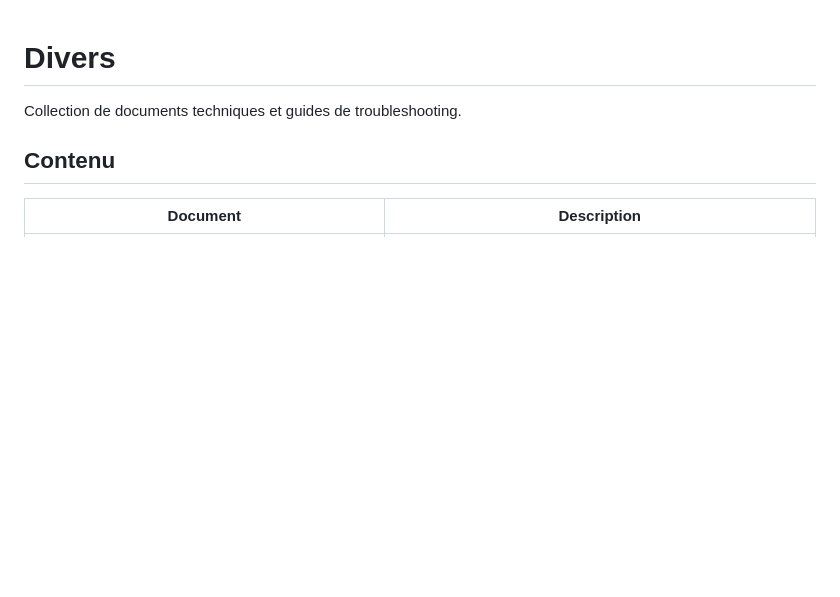
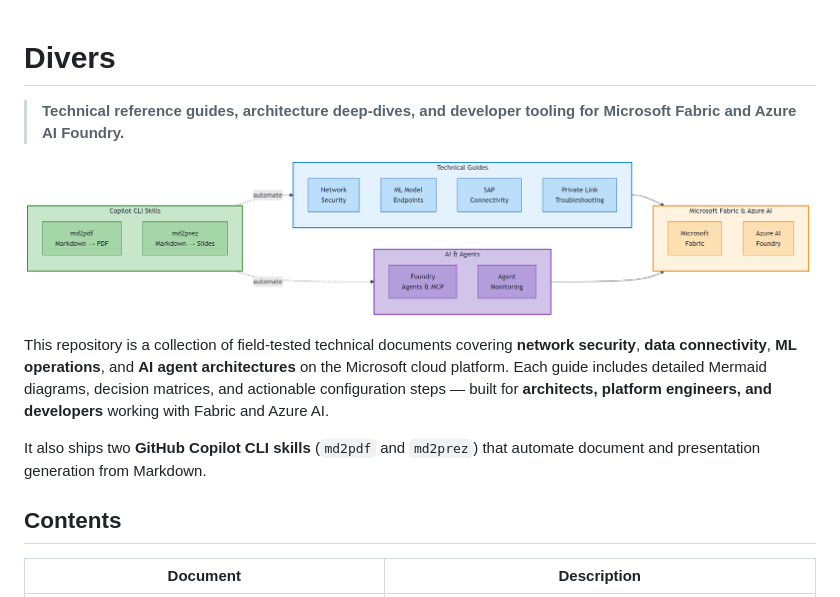
Before and after one commit to fredgis/fabric-foundry-kb, a Markdown page: README.md, the part around the change. Drawn GitHub-style; pictures changed too: images/repo-overview.png (added); blank space fills up the shorter version.

Commit message:
Add English intro and overview diagram to README
- Professional English description of repo scope and audience
- Mermaid-generated overview diagram showing the 4 pillars:
  Technical Guides, AI & Agents, Copilot CLI Skills, Platform
- Targets architects, platform engineers, and developers

Co-authored-by: Copilot <223556219+Copilot@users.noreply.github.com>

```diff
--- a/README.md
+++ b/README.md
@@ -1,8 +1,14 @@
 # Divers
 
-Collection de documents techniques et guides de troubleshooting.
+> **Technical reference guides, architecture deep-dives, and developer tooling for Microsoft Fabric and Azure AI Foundry.**
 
-## Contenu
+![Repository Overview](images/repo-overview.png)
+
+This repository is a collection of field-tested technical documents covering **network security**, **data connectivity**, **ML operations**, and **AI agent architectures** on the Microsoft cloud platform. Each guide includes detailed Mermaid diagrams, decision matrices, and actionable configuration steps — built for **architects, platform engineers, and developers** working with Fabric and Azure AI.
+
+It also ships two **GitHub Copilot CLI skills** (`md2pdf` and `md2prez`) that automate document and presentation generation from Markdown.
+
+## Contents
 
 | Document | Description |
 |----------|-------------|
```
